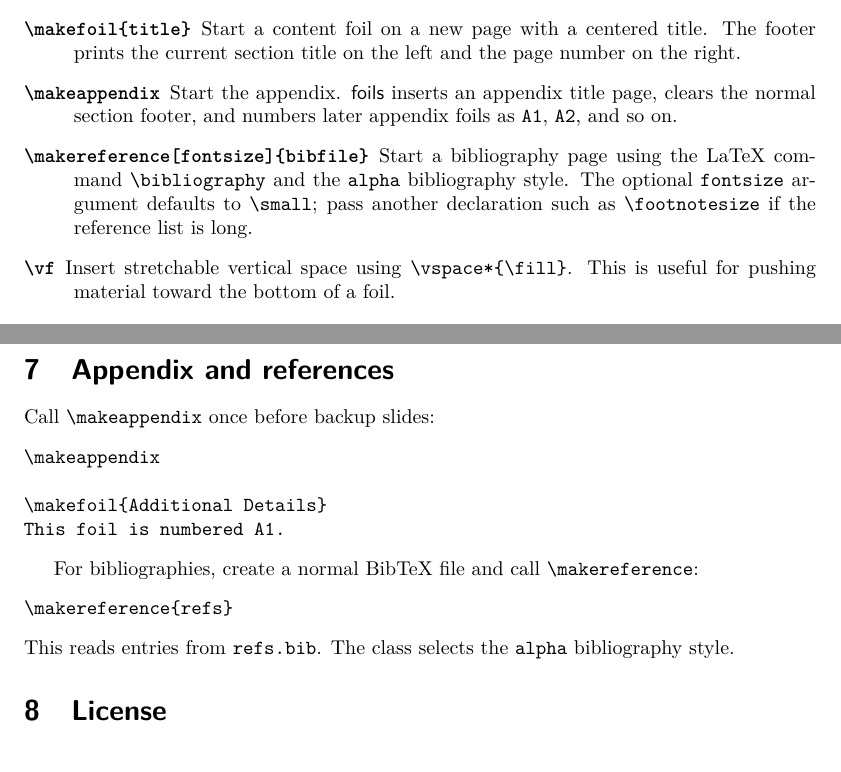
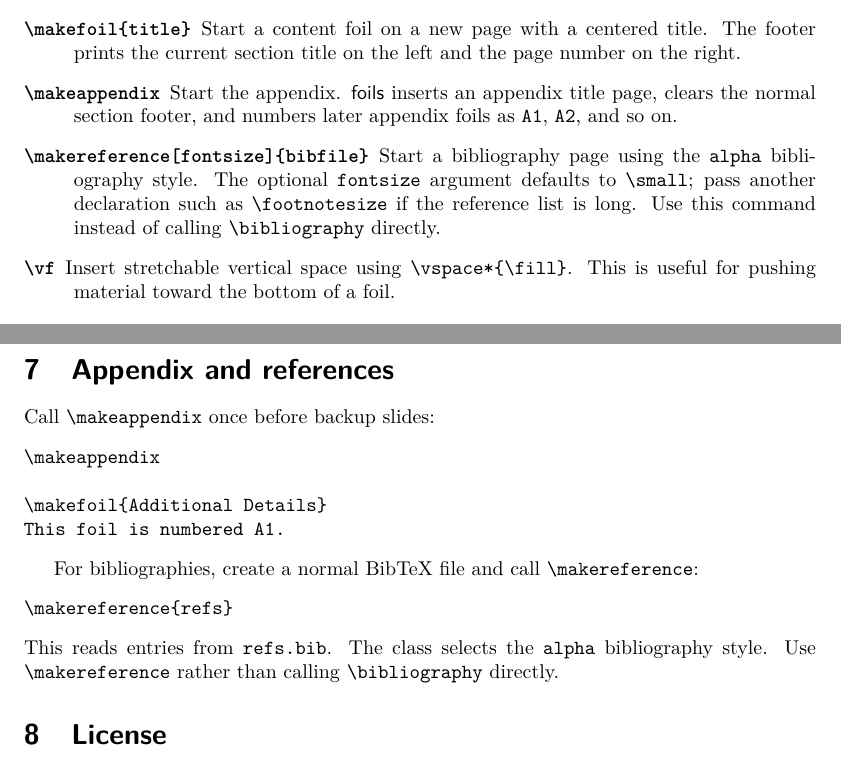
Before and after one commit to dxogrp/foilx, a LaTeX document (doc/foils.tex, which reads foils/foils.cls): two parts of pages 3 and 4 of 4, joined at a grey line, cut so that both start at the same text. Compiled offline with pdfLaTeX.

Commit message:
Disable manual \bibliography command

```diff
--- a/doc/foils.tex
+++ b/doc/foils.tex
@@ -120,8 +120,9 @@ Use the option like this:
   \item[\cmd{makeappendix}] Start the appendix.
     \pkg{foils} inserts an appendix title page, clears the normal section footer, and numbers later appendix foils as \texttt{A1}, \texttt{A2}, and so on.
 
-  \item[\cmd{makereference}\texttt{[fontsize]\{bibfile\}}] Start a bibliography page using the LaTeX command \cmd{bibliography} and the \texttt{alpha} bibliography style.
+  \item[\cmd{makereference}\texttt{[fontsize]\{bibfile\}}] Start a bibliography page using the \texttt{alpha} bibliography style.
     The optional \texttt{fontsize} argument defaults to \cmd{small}; pass another declaration such as \cmd{footnotesize} if the reference list is long.
+    Use this command instead of calling \cmd{bibliography} directly.
 
   \item[\cmd{vf}] Insert stretchable vertical space using \cmd{vspace*}\texttt{\{\cmd{fill}\}}.
     This is useful for pushing material toward the bottom of a foil.
@@ -161,6 +162,7 @@ For bibliographies, create a normal BibTeX file and call \cmd{makereference}:
 \end{verbatim}
 This reads entries from \file{refs.bib}.
 The class selects the \texttt{alpha} bibliography style.
+Use \cmd{makereference} rather than calling \cmd{bibliography} directly.
 
 \section{License}
 \pkg{foils} is distributed under the Apache License 2.0.
--- a/foils/foils.cls
+++ b/foils/foils.cls
@@ -422,6 +422,11 @@
     {Foils does not support article-style \string\appendix. Use \string\makeappendix\space instead.}%
 }
 
+\let\foils@bibliography\bibliography
+\RenewDocumentCommand{\bibliography}{m}{%
+  \foils@unsupportedarticlecommand\bibliography
+    {Foils controls bibliography output. Use \string\makereference\space instead.}%
+}
 \bibliographystyle{alpha}
 \newcommand{\makereference}[2][\small]{%
   \clearpage
@@ -429,7 +434,7 @@
   \thispagestyle{empty}%
   \begingroup
     #1%
-    \bibliography{#2}%
+    \foils@bibliography{#2}%
   \endgroup
 }
 \renewenvironment{thebibliography}[1]{%
```
Also changed, not shown: README.md, doc/foils.pdf, sample/samplefoils.pdf.
